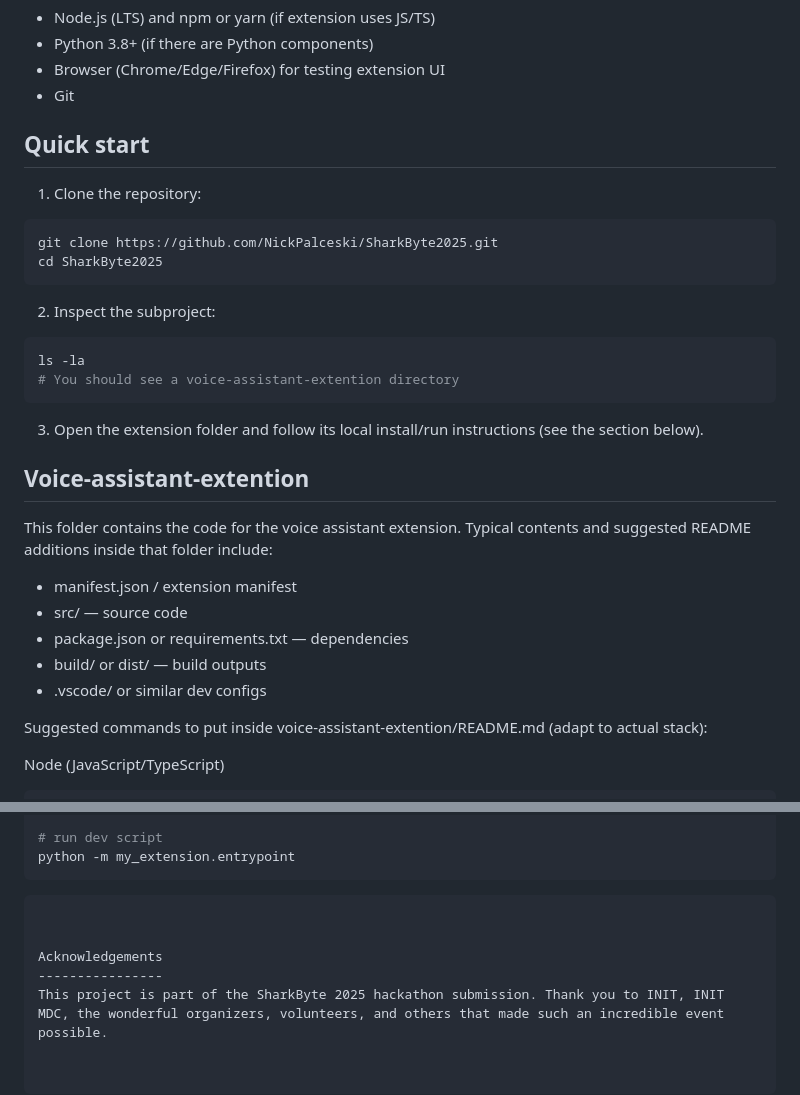
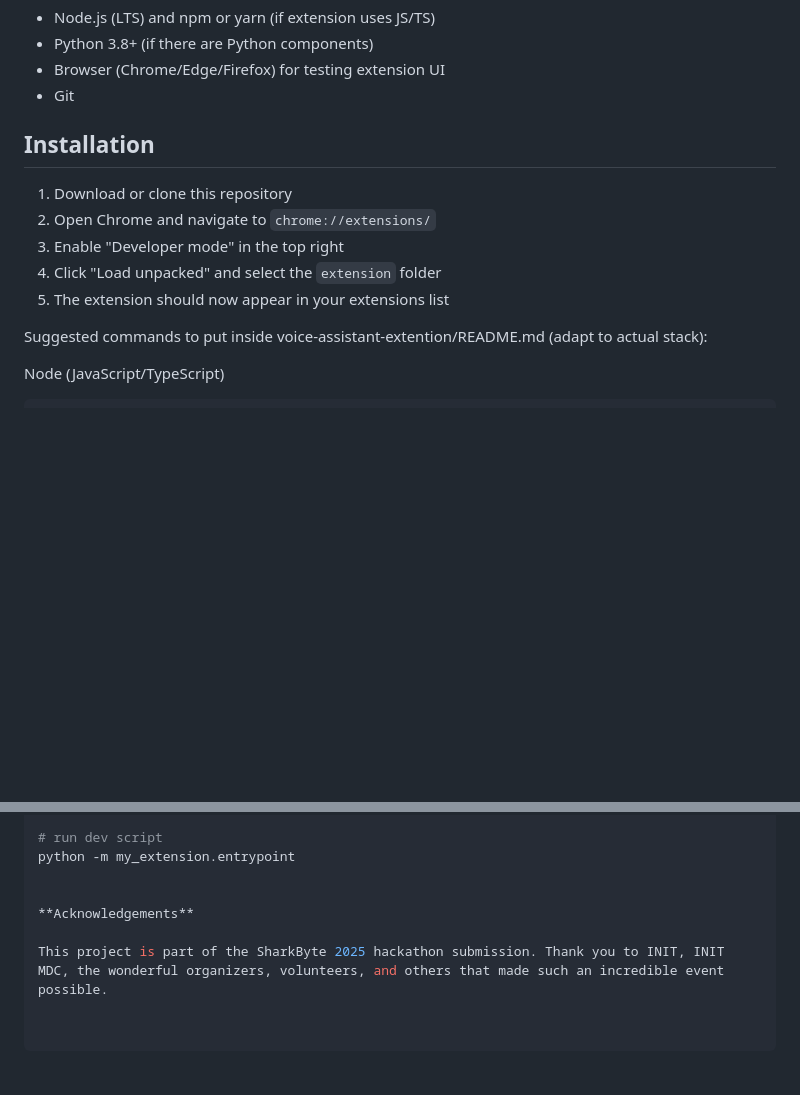
Before and after one commit to NickPalceski/86-Hands, a Markdown page: README.md, 2 parts joined by grey strips. GitHub-like rendering; blank space fills up the shorter version.

Commit message:
Revise installation steps in README.md
Updated installation instructions and removed outdated quick start section.

````diff
--- a/README.md
+++ b/README.md
@@ -44,30 +44,14 @@ Install the tools needed for the project's language(s).
 - Browser (Chrome/Edge/Firefox) for testing extension UI
 - Git
 
-Quick start
------------
-1. Clone the repository:
-```bash
-git clone https://github.com/NickPalceski/SharkByte2025.git
-cd SharkByte2025
-```
+## Installation
 
-2. Inspect the subproject:
-```bash
-ls -la
-# You should see a voice-assistant-extention directory
-```
+1. Download or clone this repository
+2. Open Chrome and navigate to `chrome://extensions/`
+3. Enable "Developer mode" in the top right
+4. Click "Load unpacked" and select the `extension` folder
+5. The extension should now appear in your extensions list
 
-3. Open the extension folder and follow its local install/run instructions (see the section below).
-
-Voice-assistant-extention
--------------------------
-This folder contains the code for the voice assistant extension. Typical contents and suggested README additions inside that folder include:
-- manifest.json / extension manifest
-- src/ — source code
-- package.json or requirements.txt — dependencies
-- build/ or dist/ — build outputs
-- .vscode/ or similar dev configs
 
 Suggested commands to put inside voice-assistant-extention/README.md (adapt to actual stack):
 
@@ -96,12 +80,8 @@ pip install -r requirements.txt
 
 # run dev script
 python -m my_extension.entrypoint
-```
 
 
-```
+**Acknowledgements**
 
-
-Acknowledgements
-----------------
 This project is part of the SharkByte 2025 hackathon submission. Thank you to INIT, INIT MDC, the wonderful organizers, volunteers, and others that made such an incredible event possible.
````
